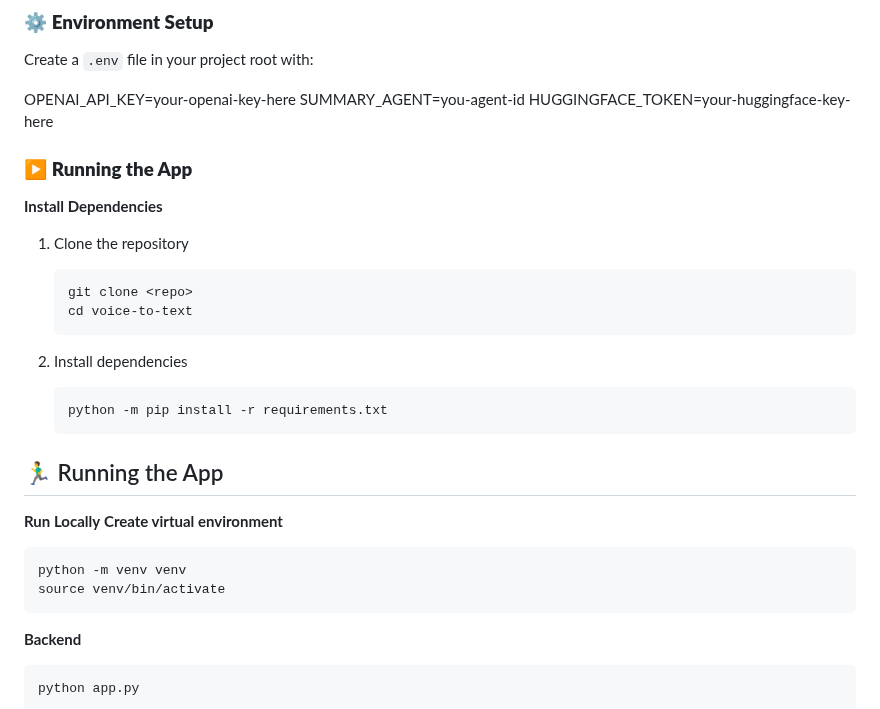
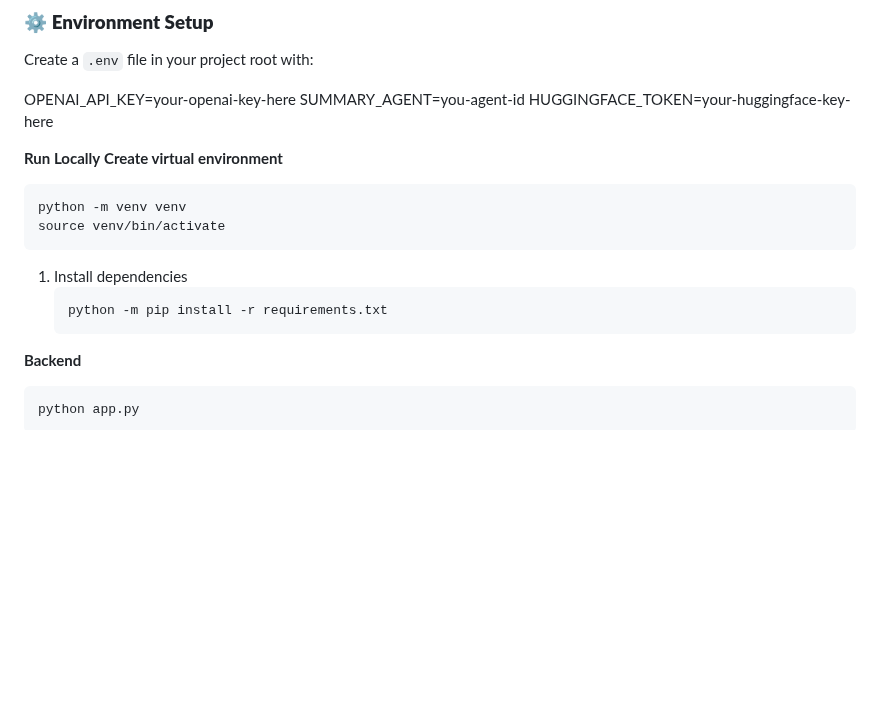
Before and after one commit to celinalou92/voice-to-text, a Markdown page: transcription_app/CONTRIBUTING.md, the part around the change. GitHub-like rendering; blank space fills up the shorter version.

Commit message:
Update CONTRIBUTING

````diff
--- a/transcription_app/CONTRIBUTING.md
+++ b/transcription_app/CONTRIBUTING.md
@@ -47,20 +47,6 @@ OPENAI_API_KEY=your-openai-key-here
 SUMMARY_AGENT=you-agent-id
 HUGGINGFACE_TOKEN=your-huggingface-key-here
 
-### ▶️ **Running the App**
-**Install Dependencies**
-1. Clone the repository
-   ```bash
-   git clone <repo>
-   cd voice-to-text
-   ```
-
-2. Install dependencies
-    ```bash
-    python -m pip install -r requirements.txt
-    ```
-
-## 🏃‍♂️ Running the App
 
 **Run Locally**
 **Create virtual environment**
@@ -68,6 +54,11 @@ HUGGINGFACE_TOKEN=your-huggingface-key-here
 python -m venv venv
 source venv/bin/activate
 ```
+
+1. Install dependencies
+    ```bash
+    python -m pip install -r requirements.txt
+    ```
 
 **Backend**
 ```bash
````
